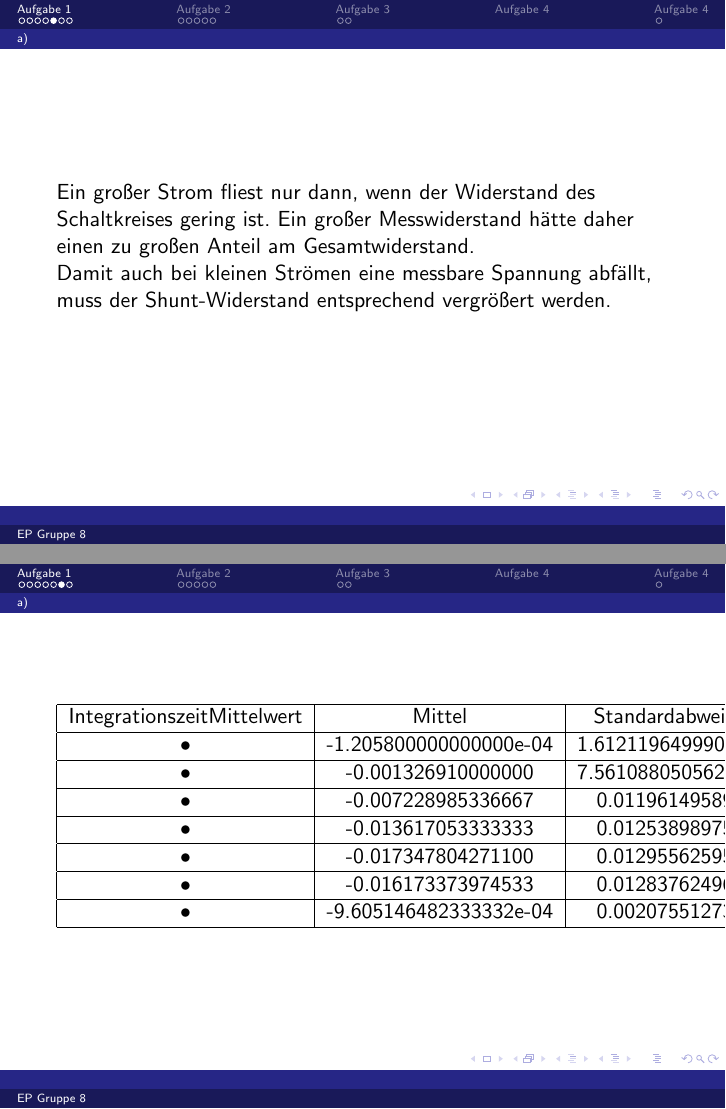
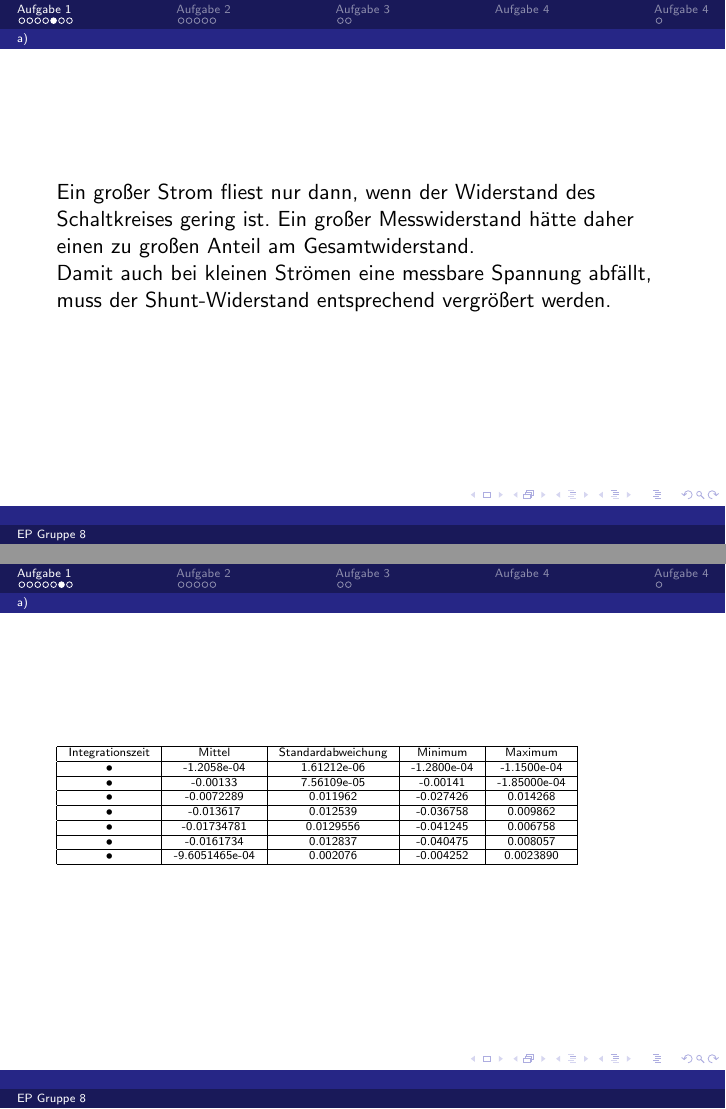
Before and after one commit to vale/ep, LaTeX slides (01/praesentation/praesentation.tex): pages 7 and 8 of 20, joined at a grey line. Compiled offline with pdfLaTeX.

Commit message:
öülkjhgcf

```diff
--- a/01/praesentation/praesentation.tex
+++ b/01/praesentation/praesentation.tex
@@ -65,23 +65,24 @@ Damit auch bei kleinen Strömen eine messbare Spannung abfällt, muss der Shunt-
 
 
 \begin{frame}
+\tiny
 \begin{tabular}{|c|c|c|c|c|}
 \hline
-IntegrationszeitMittelwert & Mittel & Standardabweichung & Minimum & Maximum \\
+Integrationszeit & Mittel & Standardabweichung & Minimum & Maximum \\
 \hline
-• & -1.205800000000000e-04 & 1.612119649990745e-06 & -1.280000000000000e-04 & -1.150000000000000e-04 \\
+• & -1.2058e-04 & 1.61212e-06 & -1.2800e-04 & -1.1500e-04 \\
 \hline
-• & -0.001326910000000 & 7.561088050562645e-05 & -0.001404000000000 & -1.850000000000000e-04 \\
+• & -0.00133 & 7.56109e-05 & -0.00141 & -1.85000e-04 \\
 \hline
-• & -0.007228985336667 & 0.011961495895749 & -0.027426000000000 & 0.014268000000000 \\
+• & -0.0072289 & 0.011962 & -0.027426 & 0.014268 \\
 \hline
-• &  -0.013617053333333 & 0.012538989757190 &  -0.036758000000000 & 0.009862000000000 \\
+• &  -0.013617 & 0.012539 &  -0.036758 & 0.009862 \\
 \hline
-• & -0.017347804271100 & 0.012955625955849 & -0.041245000000000 &  0.006758000000000 \\
+• & -0.01734781 & 0.0129556 & -0.041245 &  0.006758 \\
 \hline
-• & -0.016173373974533 & 0.012837624964948 & -0.040475000000000 & 0.008057000000000 \\
+• & -0.0161734 & 0.012837 & -0.040475 & 0.008057 \\
 \hline
-• & -9.605146482333332e-04 & 0.002075512735832 & -0.004252000000000 & 0.002389000000000 \\
+• & -9.6051465e-04 & 0.002076 & -0.004252 & 0.0023890 \\
 \hline
 \end{tabular}
 \end{frame}
```
Also changed, not shown: 01/praesentation/praesentation.tex (2 more changed lines).
